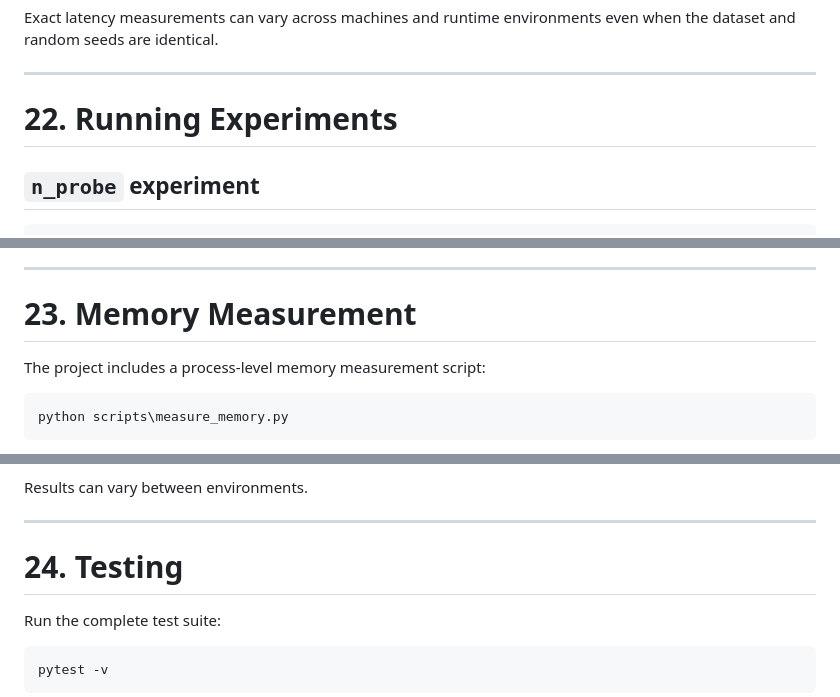
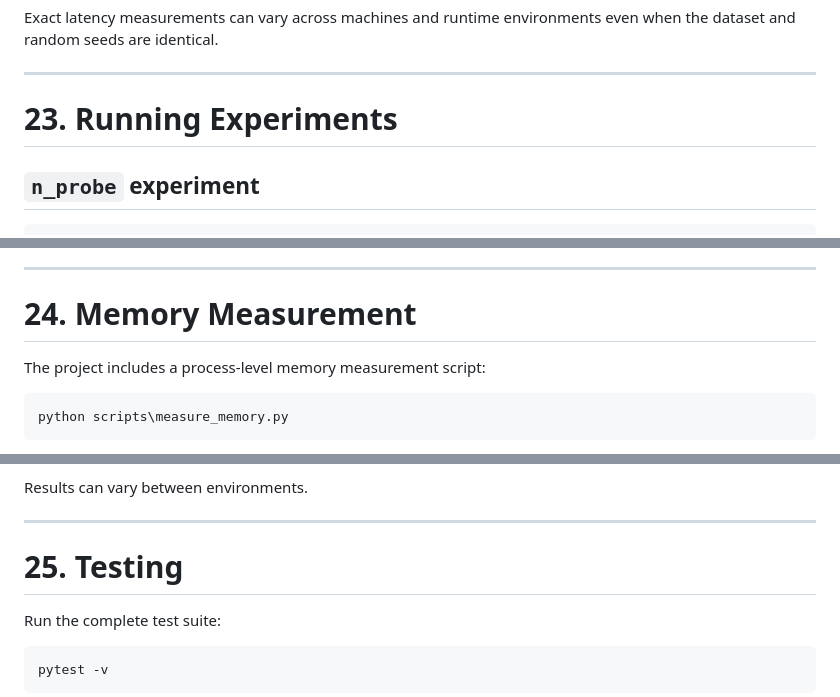
Before and after one commit to Mayank1705-web/vector-database, a Markdown page: README.md, 3 parts joined by grey strips. GitHub-like rendering.

```diff
--- a/README.md
+++ b/README.md
@@ -925,7 +942,7 @@ Exact latency measurements can vary across machines and runtime environments eve
 
 ---
 
-# 22. Running Experiments
+# 23. Running Experiments
 
 ## `n_probe` experiment
 
@@ -967,7 +984,7 @@ This evaluates the effect of index granularity on:
 
 ---
 
-# 23. Memory Measurement
+# 24. Memory Measurement
 
 The project includes a process-level memory measurement script:
 
@@ -999,7 +1016,7 @@ Results can vary between environments.
 
 ---
 
-# 24. Testing
+# 25. Testing
 
 Run the complete test suite:
 
```
Also changed, not shown: other parts of README.md (+63 -46 lines).
